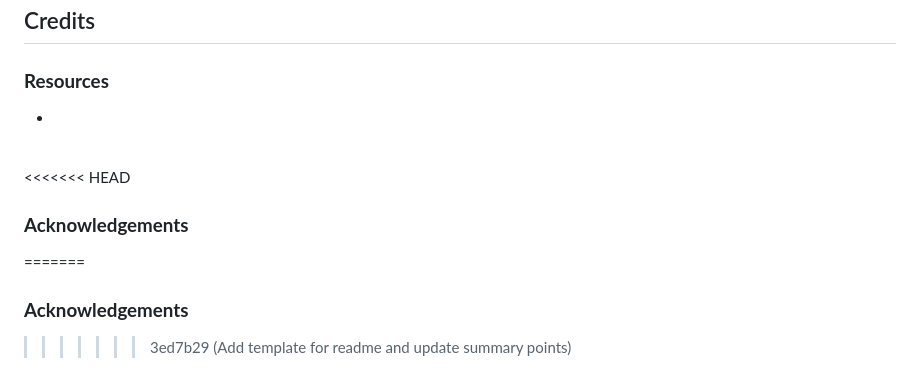
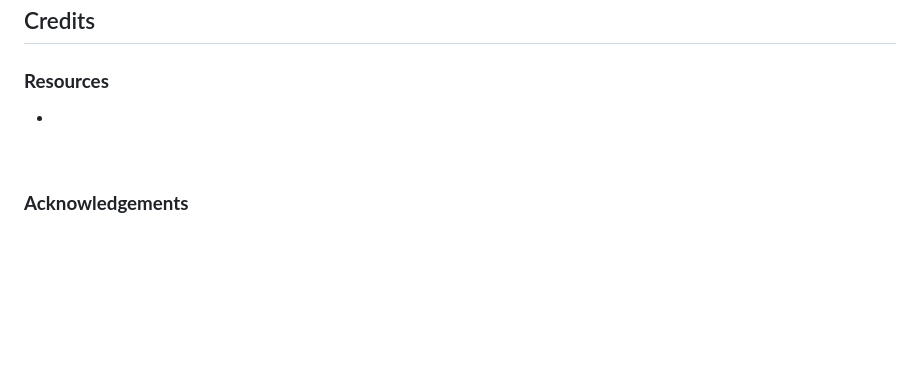
Before and after one commit to llewellynksj/CheckpointSite, a Markdown page: README.md, the part around the change. GitHub-like rendering; blank space fills up the shorter version.

```diff
--- a/README.md
+++ b/README.md
@@ -463,8 +463,5 @@ CSS
 
 <br>
 
-<<<<<<< HEAD
+
 ### **Acknowledgements**
-=======
-### **Acknowledgements**
->>>>>>> 3ed7b29 (Add template for readme and update summary points)
```
